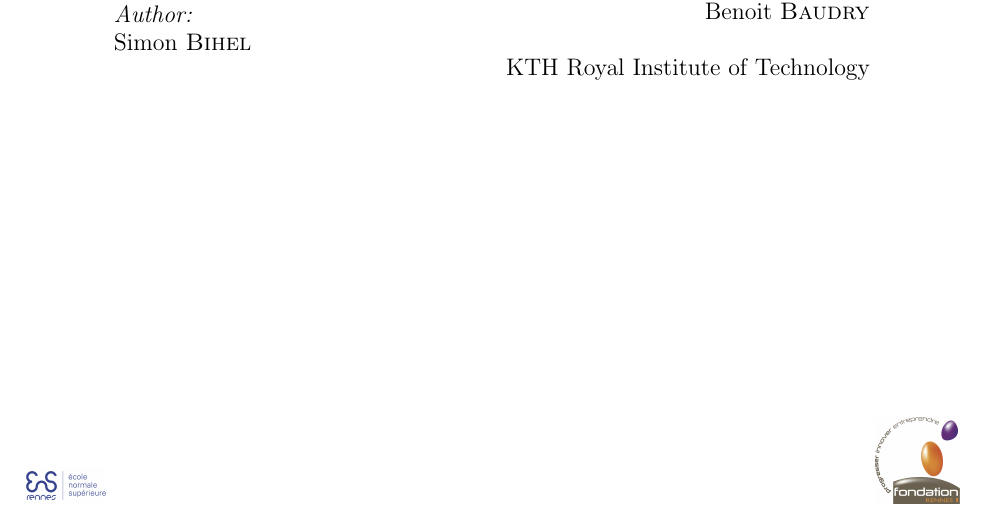
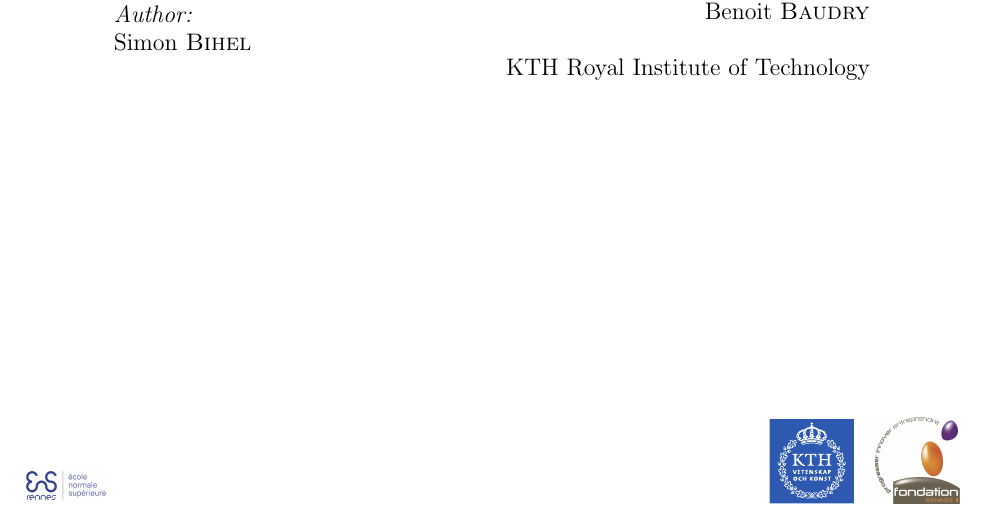
Before and after one commit to sbihel/internship_amplification, a LaTeX document (report/main.tex, which reads report/sdm_internship.cls): part of page 1 of 3, cut so that both start at the same text. Compiled offline with pdfLaTeX.

Commit message:
Logo KTH in report

```diff
--- a/report/sdm_internship.cls
+++ b/report/sdm_internship.cls
@@ -83,6 +83,8 @@ Université Rennes 1]
 %\textbf{INSERT ``\%'' IN FRONT OF ALL THE LOGO YOU DO NOT NEED - A SINGLE ONE SHOULD REMAIN AT THE BOTTOM OF THIS PAGE}
 \includegraphics[width=0.09\textwidth]{\@school}
 \hfill%
+\includegraphics[width=0.09\textwidth]{KTH_Logotyp_RGB_2013}
+~
 \includegraphics[width=0.09\textwidth]{logo_FR1}
 \end{center}
 \end{titlepage}
```
Also changed, not shown: report/main.tex (+3 -0 lines), img/KTH_Logotyp_RGB_2013.pdf (added).
